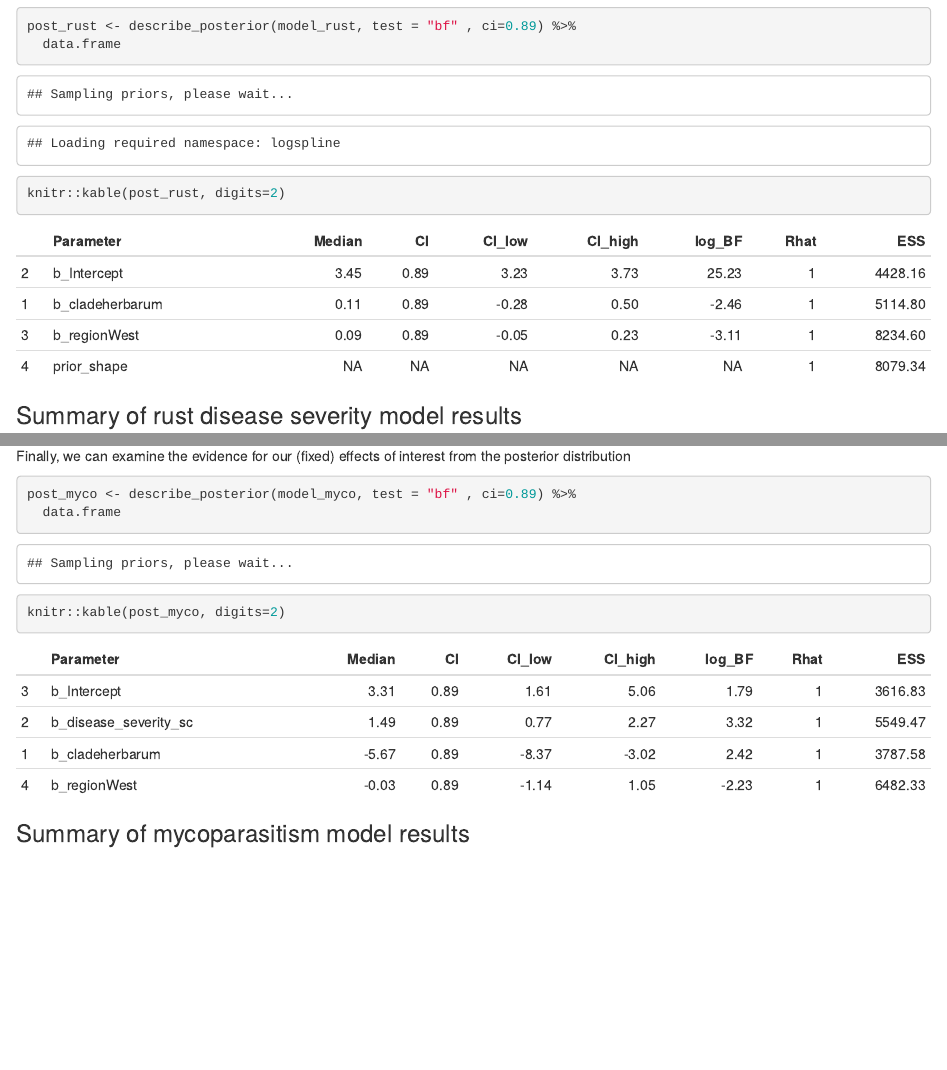
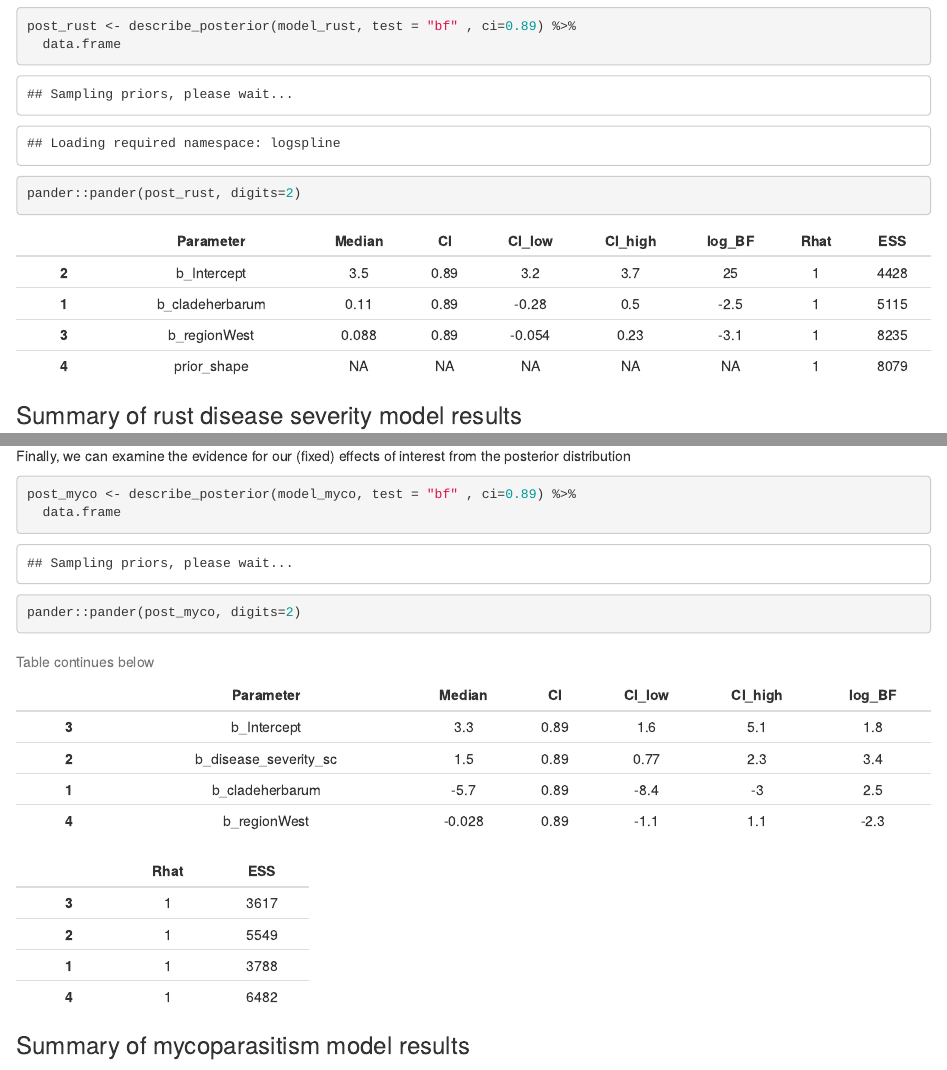
Before and after one commit to dleopold/CladosporiumMS, an R Markdown document (analysis/CladMS_expt1.Rmd): the page in a window 1100 px wide, from 5800 px down, and a second part further down, joined at a grey line. The pictures show the output file analysis/CladMS_expt1.html that the author committed with the source, opened offline.

Commit message:
html table rendering

````diff
--- a/analysis/CladMS_expt1.Rmd
+++ b/analysis/CladMS_expt1.Rmd
@@ -254,7 +254,7 @@ Finally, we can examine the evidence for our (fixed) effects of interest from th
 post_rust <- describe_posterior(model_rust, test = "bf" , ci=0.89) %>%
   data.frame
 
-knitr::kable(post_rust, digits=2)
+pander::pander(post_rust, digits=2)
 ```
 
 ```{r, echo=F}
@@ -318,7 +318,7 @@ Finally, we can examine the evidence for our (fixed) effects of interest from th
 ```{r, warning=FALSE}
 post_myco <- describe_posterior(model_myco, test = "bf" , ci=0.89) %>%
   data.frame
-knitr::kable(post_myco, digits=2)
+pander::pander(post_myco, digits=2)
 
 ```
 
````
Also changed, not shown: analysis/CladMS_expt1.html, output/boxplot.jpg, analysis/CladMS_expt1.Rmd (2 more changed lines).
